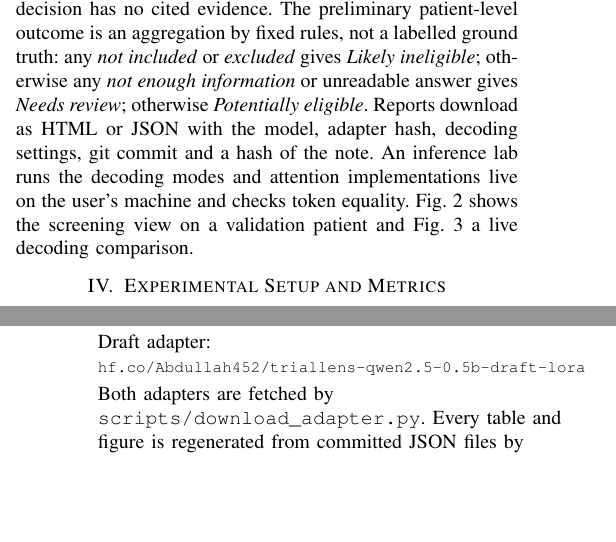
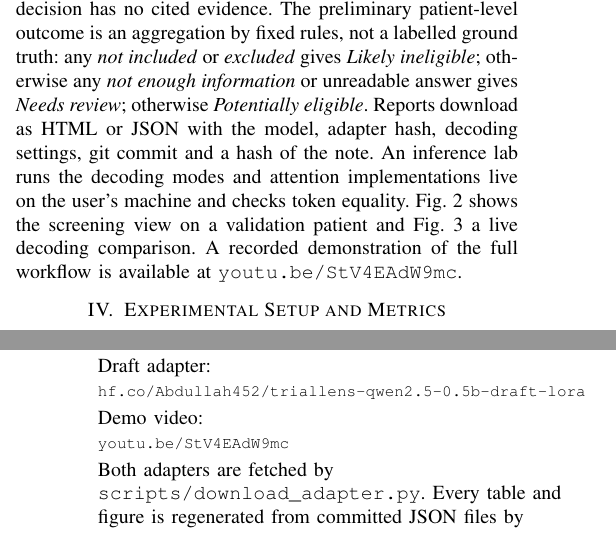
Before and after one commit to AbdullahRasheed452/TrialLens, a LaTeX paper (paper/main.tex): two parts of the columns of pages 4 and 10 of 11, joined at a grey line, cut so that both start at the same text, the shorter picture padded with empty space. Compiled offline with pdfLaTeX.

Commit message:
Linked the demo video from the README and the paper
The video is linked at the top of the README, in the application section of the paper and in its reproducibility appendix. The paper was rebuilt and still compiles without errors or overflowing lines.

```diff
--- a/paper/main.tex
+++ b/paper/main.tex
@@ -236,7 +236,7 @@ The draft (Qwen2.5-0.5B-Instruct) and target share the same 151{,}936-entry voca
 \end{algorithm}
 
 \subsection{Application workflow}\label{sec:app}
-The Gradio application (started with \texttt{start.bat}, which builds the environment on first run) accepts a free-text or numbered note and criteria typed in the ClinicalTrials.gov layout or fetched by NCT number from the public ClinicalTrials.gov API. Free text is split into sentences that are numbered for citation. Inputs are validated (empty note, missing section headers, over-long notes, malformed trial IDs) with messages instead of crashes. The system prompt and note are prefilled once and their KV cache is reused for every criterion; we verified on all 808 train and validation prompts that tokenising prefix and suffix separately yields exactly the same tokens as tokenising the whole prompt, so this reuse cannot change predictions. Each criterion is shown as a card with its label, the cited sentences, an explanation, and a flag when a definite decision has no cited evidence. The preliminary patient-level outcome is an aggregation by fixed rules, not a labelled ground truth: any \emph{not included} or \emph{excluded} gives \emph{Likely ineligible}; otherwise any \emph{not enough information} or unreadable answer gives \emph{Needs review}; otherwise \emph{Potentially eligible}. Reports download as HTML or JSON with the model, adapter hash, decoding settings, git commit and a hash of the note. An inference lab runs the decoding modes and attention implementations live on the user's machine and checks token equality. Fig.~\ref{fig:app} shows the screening view on a validation patient and Fig.~\ref{fig:lab} a live decoding comparison.
+The Gradio application (started with \texttt{start.bat}, which builds the environment on first run) accepts a free-text or numbered note and criteria typed in the ClinicalTrials.gov layout or fetched by NCT number from the public ClinicalTrials.gov API. Free text is split into sentences that are numbered for citation. Inputs are validated (empty note, missing section headers, over-long notes, malformed trial IDs) with messages instead of crashes. The system prompt and note are prefilled once and their KV cache is reused for every criterion; we verified on all 808 train and validation prompts that tokenising prefix and suffix separately yields exactly the same tokens as tokenising the whole prompt, so this reuse cannot change predictions. Each criterion is shown as a card with its label, the cited sentences, an explanation, and a flag when a definite decision has no cited evidence. The preliminary patient-level outcome is an aggregation by fixed rules, not a labelled ground truth: any \emph{not included} or \emph{excluded} gives \emph{Likely ineligible}; otherwise any \emph{not enough information} or unreadable answer gives \emph{Needs review}; otherwise \emph{Potentially eligible}. Reports download as HTML or JSON with the model, adapter hash, decoding settings, git commit and a hash of the note. An inference lab runs the decoding modes and attention implementations live on the user's machine and checks token equality. Fig.~\ref{fig:app} shows the screening view on a validation patient and Fig.~\ref{fig:lab} a live decoding comparison. A recorded demonstration of the full workflow is available at \href{https://youtu.be/StV4EAdW9mc}{\texttt{youtu.be/StV4EAdW9mc}}.
 
 \begin{figure*}[t]
 \centering
@@ -462,6 +462,7 @@ Claude Code (Anthropic, Claude Opus model) was used as a programming and writing
 Code, split manifest, logs and results:\\ \href{https://github.com/AbdullahRasheed452/TrialLens}{\footnotesize\texttt{github.com/AbdullahRasheed452/TrialLens}}\\[2pt]
 Target adapter:\\ \href{https://huggingface.co/Abdullah452/triallens-qwen2.5-1.5b-lora}{\footnotesize\texttt{hf.co/Abdullah452/triallens-qwen2.5-1.5b-lora}}\\[2pt]
 Draft adapter:\\ \href{https://huggingface.co/Abdullah452/triallens-qwen2.5-0.5b-draft-lora}{\footnotesize\texttt{hf.co/Abdullah452/triallens-qwen2.5-0.5b-draft-lora}}\\[2pt]
+Demo video:\\ \href{https://youtu.be/StV4EAdW9mc}{\footnotesize\texttt{youtu.be/StV4EAdW9mc}}\\[2pt]
 Both adapters are fetched by \texttt{scripts/download\_adapter.py}. Every table and figure is regenerated from committed JSON files by \texttt{scripts/make\_figures.py} and \texttt{scripts/error\_analysis.py}.\par}
 
 \bibliographystyle{IEEEtran}
```
Also changed, not shown: README.md, paper/TrialLens_paper.pdf.
